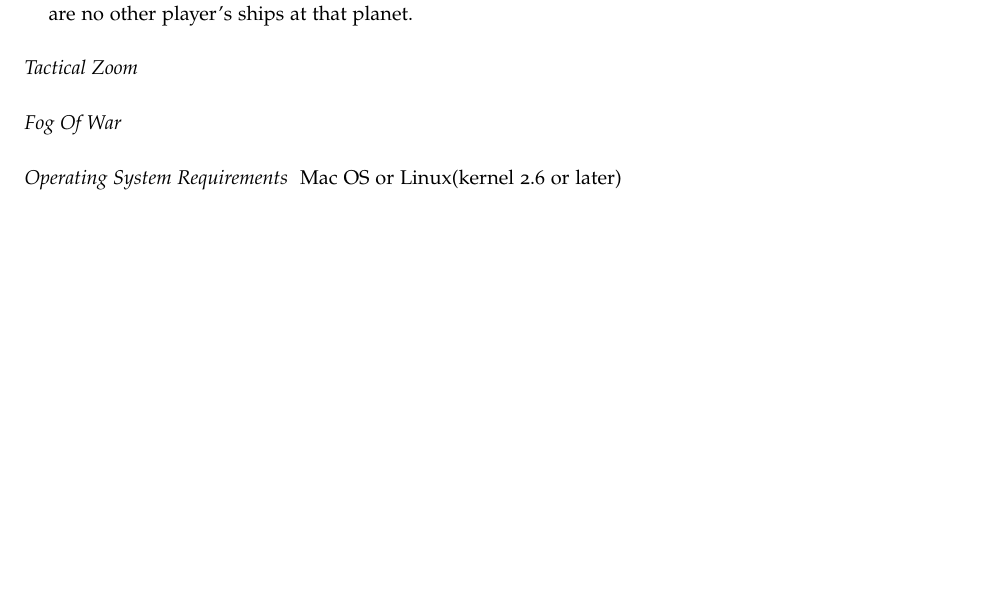
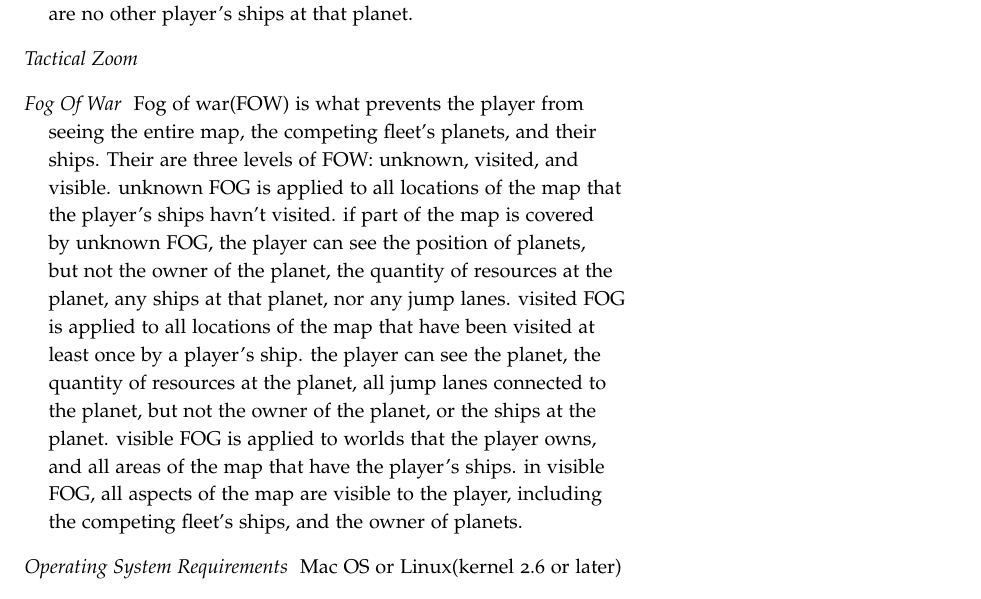
Before and after one commit to laithalissa/Serenity-report, a LaTeX thesis (Group Report/CS407 Group Report.tex, which reads Group Report/chapter/pid/requirements.tex): part of page 17 of 57, cut so that both start at the same text, the shorter picture padded with empty space. Compiled offline with pdfLaTeX.

Commit message:
added fog of war section to the pid's requirements section

```diff
--- a/Group Report/chapter/pid/requirements.tex
+++ b/Group Report/chapter/pid/requirements.tex
@@ -88,6 +88,14 @@ A planet can only be captured if their are no other player's ships at that plane
 
 
 \item[Fog Of War]
+Fog of war(FOW) is what prevents the player from seeing the entire map, the competing fleet's planets, and their ships.
+Their are three levels of FOW: unknown, visited, and visible.
+unknown FOG is applied to all locations of the map that the player's ships havn't visited.
+if part of the map is covered by unknown FOG, the player can see the position of planets, but not the owner of the planet, the quantity of resources at the planet, any ships at that planet, nor any jump lanes.
+visited FOG is applied to all locations of the map that have been visited at least once by a player's ship.
+the player can see the planet, the quantity of resources at the planet, all jump lanes connected to the planet, but not the owner of the planet, or the ships at the planet.
+visible FOG is applied to worlds that the player owns, and all areas of the map that have the player's ships.
+in visible FOG, all aspects of the map are visible to the player, including the competing fleet's ships, and the owner of planets.
 
 
 
```
